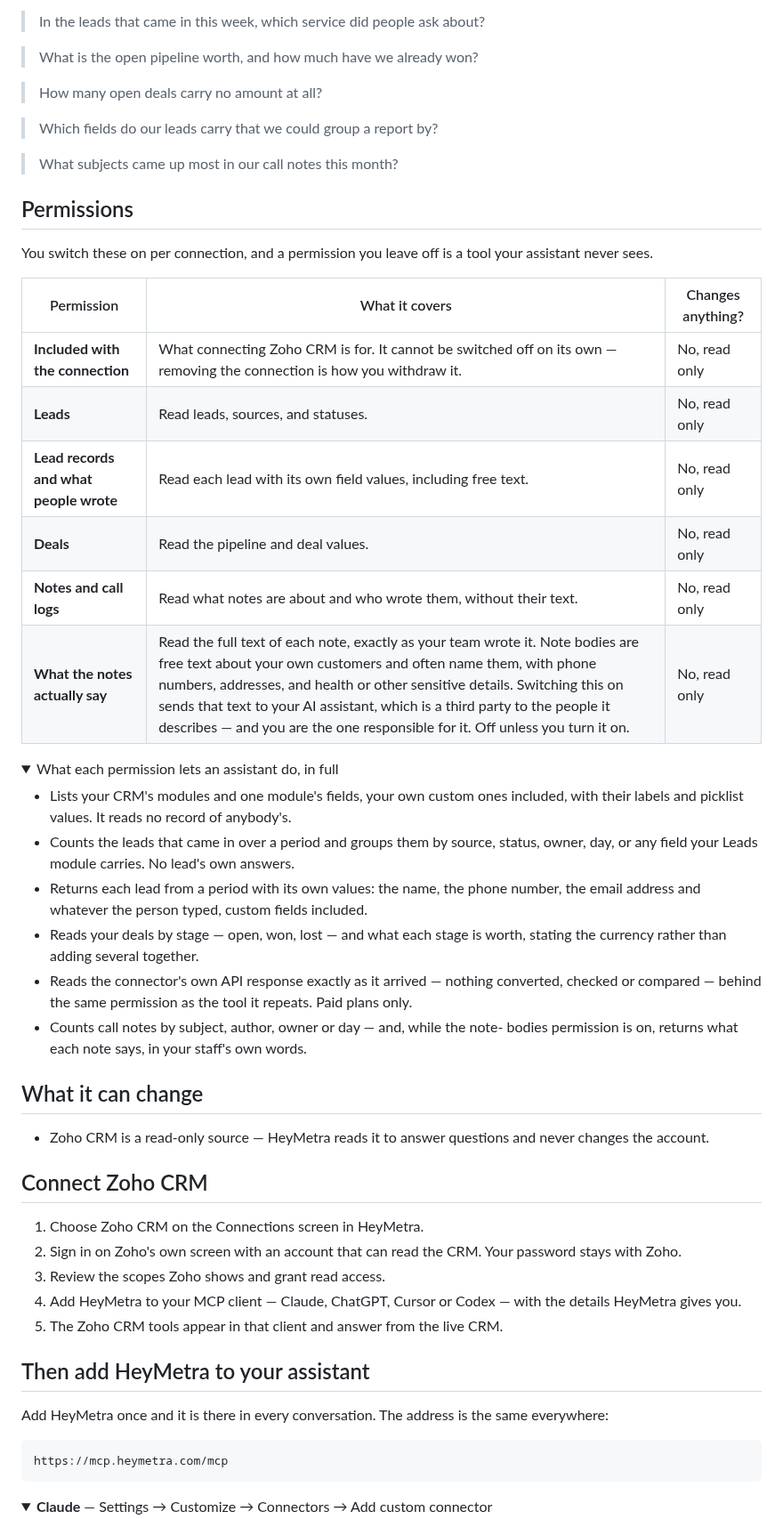
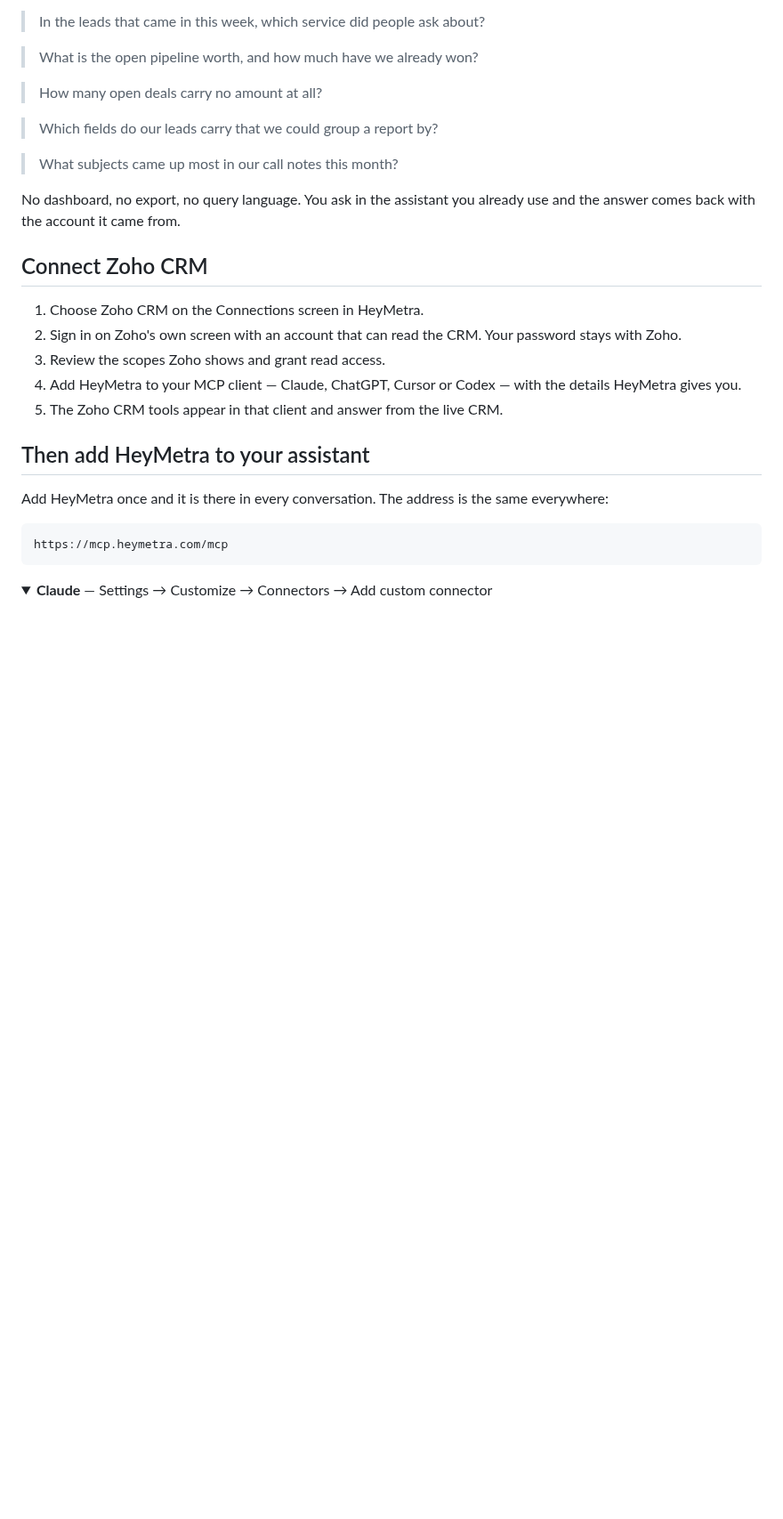
Before and after one commit to zeisoft/zoho-crm-mcp, a Markdown page: README.md, the part around one of its changes. Shown at 89% size. Drawn GitHub-style; folded sections open; blank space fills up the shorter version.

```diff
--- a/README.md
+++ b/README.md
@@ -37,33 +37,7 @@ Once connected, in your own assistant, in plain language:
 
 > What subjects came up most in our call notes this month?
 
-## Permissions
-
-You switch these on per connection, and a permission you leave off is a tool your assistant never sees.
-
-| Permission | What it covers | Changes anything? |
-|---|---|---|
-| **Included with the connection** | What connecting Zoho CRM is for. It cannot be switched off on its own — removing the connection is how you withdraw it. | No, read only |
-| **Leads** | Read leads, sources, and statuses. | No, read only |
-| **Lead records and what people wrote** | Read each lead with its own field values, including free text. | No, read only |
-| **Deals** | Read the pipeline and deal values. | No, read only |
-| **Notes and call logs** | Read what notes are about and who wrote them, without their text. | No, read only |
-| **What the notes actually say** | Read the full text of each note, exactly as your team wrote it. Note bodies are free text about your own customers and often name them, with phone numbers, addresses, and health or other sensitive details. Switching this on sends that text to your AI assistant, which is a third party to the people it describes — and you are the one responsible for it. Off unless you turn it on. | No, read only |
-
-<details>
-<summary>What each permission lets an assistant do, in full</summary>
-
-- Lists your CRM's modules and one module's fields, your own custom ones included, with their labels and picklist values. It reads no record of anybody's.
-- Counts the leads that came in over a period and groups them by source, status, owner, day, or any field your Leads module carries. No lead's own answers.
-- Returns each lead from a period with its own values: the name, the phone number, the email address and whatever the person typed, custom fields included.
-- Reads your deals by stage — open, won, lost — and what each stage is worth, stating the currency rather than adding several together.
-- Reads the connector's own API response exactly as it arrived — nothing converted, checked or compared — behind the same permission as the tool it repeats. Paid plans only.
-- Counts call notes by subject, author, owner or day — and, while the note- bodies permission is on, returns what each note says, in your staff's own words.
-</details>
-
-## What it can change
-
-- Zoho CRM is a read-only source — HeyMetra reads it to answer questions and never changes the account.
+No dashboard, no export, no query language. You ask in the assistant you already use and the answer comes back with the account it came from.
 
 ## Connect Zoho CRM
 
```
Also changed, not shown: other parts of README.md (+56 -20 lines), assets/cover.png (added), 1 other file.
